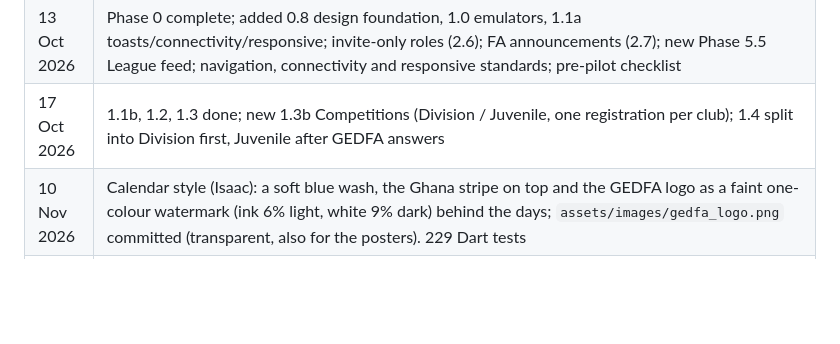
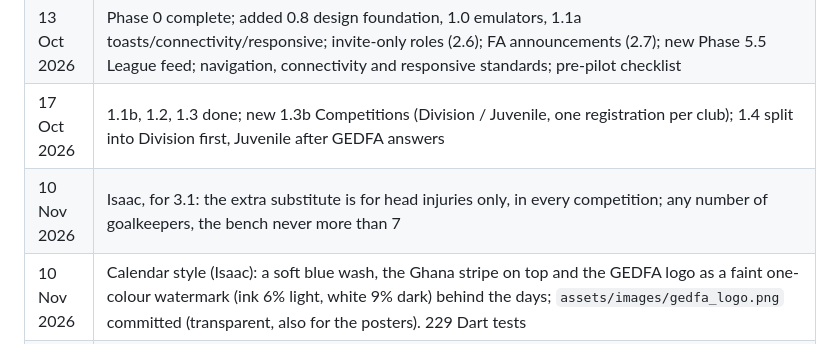
Before and after one commit to IsaacCodes01/gedfa-connect, a Markdown page: docs/ROADMAP.md, the part around the change. Drawn GitHub-style; blank space fills up the shorter version.

Commit message:
docs: Isaac's team sheet answers (extra substitute for head injuries only, every competition; any number of goalkeepers, bench at most 7); docs v2.27.6

```diff
--- a/docs/ROADMAP.md
+++ b/docs/ROADMAP.md
@@ -354,6 +354,7 @@ Work backwards from the GEDFA season start date to decide what the pilot must co
 | 12 Oct 2026 | Renamed to GEDFA Connect; dev/prod projects created |
 | 13 Oct 2026 | Phase 0 complete; added 0.8 design foundation, 1.0 emulators, 1.1a toasts/connectivity/responsive; invite-only roles (2.6); FA announcements (2.7); new Phase 5.5 League feed; navigation, connectivity and responsive standards; pre-pilot checklist |
 | 17 Oct 2026 | 1.1b, 1.2, 1.3 done; new 1.3b Competitions (Division / Juvenile, one registration per club); 1.4 split into Division first, Juvenile after GEDFA answers |
+| 10 Nov 2026 | Isaac, for 3.1: the extra substitute is for head injuries only, in every competition; any number of goalkeepers, the bench never more than 7 |
 | 10 Nov 2026 | Calendar style (Isaac): a soft blue wash, the Ghana stripe on top and the GEDFA logo as a faint one-colour watermark (ink 6% light, white 9% dark) behind the days; `assets/images/gedfa_logo.png` committed (transparent, also for the posters). 229 Dart tests |
 | 10 Nov 2026 | Isaac, for 3.1: 7 on the bench and 5 may come on; a second goalkeeper on the bench; juvenile the same (play-up limits). Asked of GEDFA: an extra substitute for an injury (the Laws allow one only for a concussion, if the competition opts in, and the other team gets one too). The 3.1 mockups are drawn in the next conversation |
 | 10 Nov 2026 | TDc done, **team dashboard finished**: Division / Juvenile switch and age chips on the team's Fixtures tab (the same choice as Home), List / Calendar, the month calendar on Fixtures and Home. Isaac: order now **3.1 team sheets next (mockup first)**, then JA, JF and the rest in the agreed order. 355 rules tests, 229 Dart tests |
```
Also changed, not shown: CLAUDE.md (+4 -3 lines), docs/DATA_MODEL.md (+3 -2 lines).
